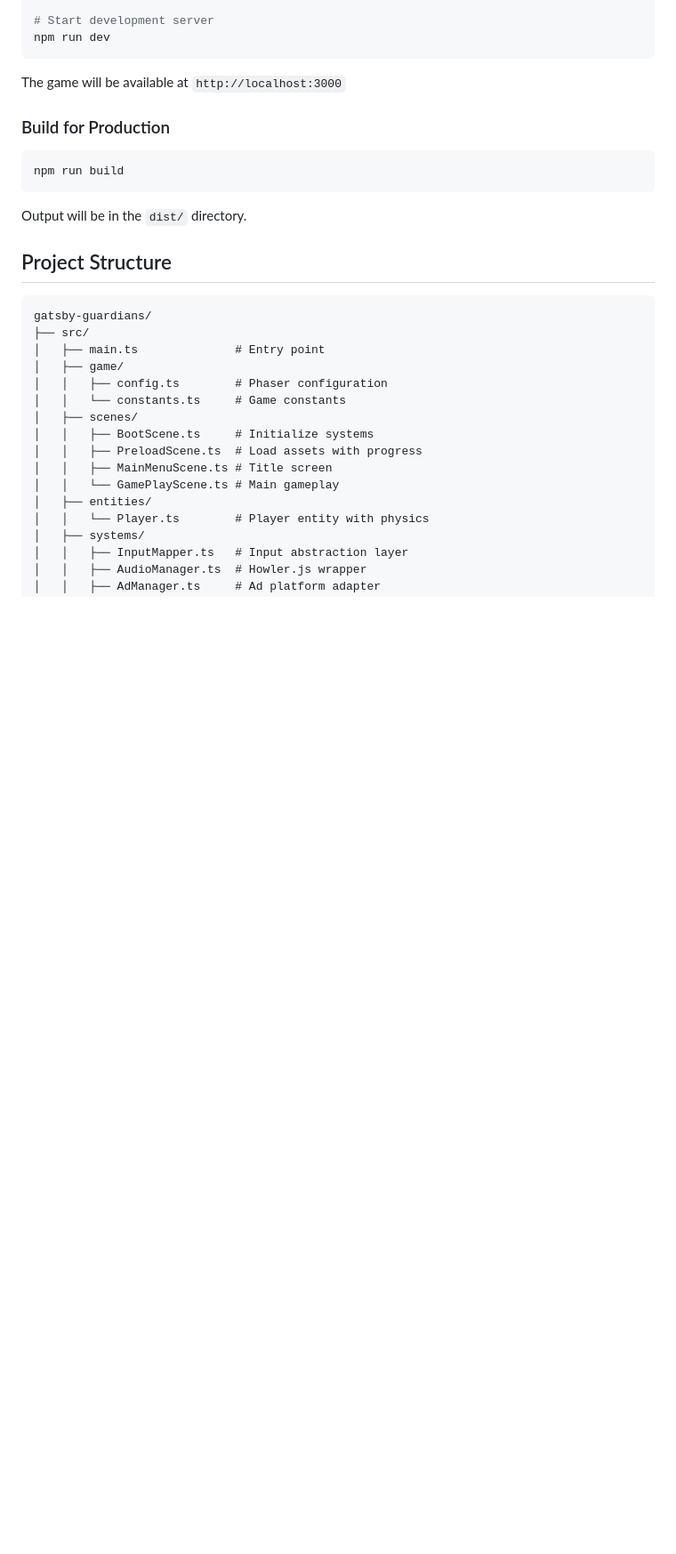
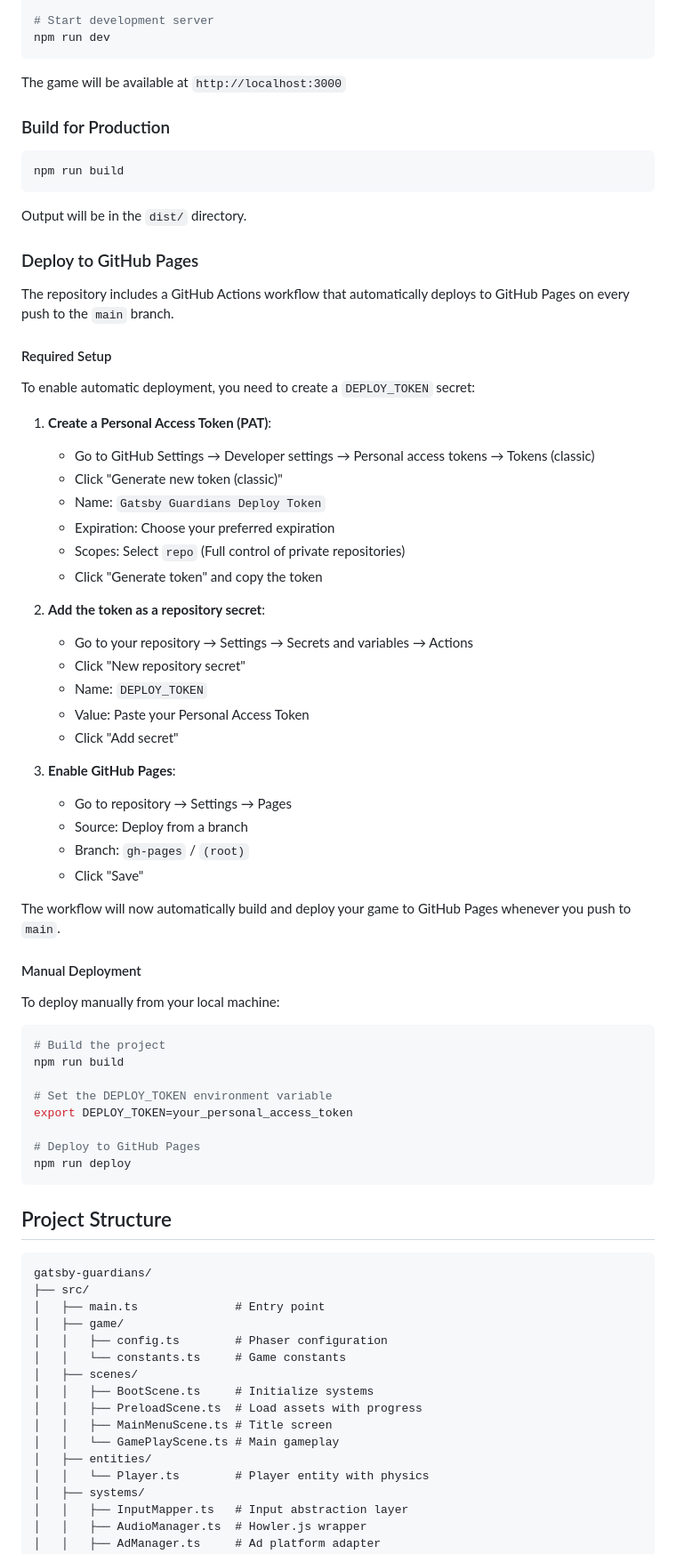
Before and after one commit to mwridgway/gatsby-guardians, a Markdown page: README.md, the part around the change. Shown at 89% size. Rendered like a GitHub page; blank space fills up the shorter version.

Commit message:
Add deployment documentation to README
Co-authored-by: mwridgway <116311+mwridgway@users.noreply.github.com>

````diff
--- a/README.md
+++ b/README.md
@@ -50,6 +50,52 @@ npm run build
 ```
 
 Output will be in the `dist/` directory.
+
+### Deploy to GitHub Pages
+
+The repository includes a GitHub Actions workflow that automatically deploys to GitHub Pages on every push to the `main` branch.
+
+#### Required Setup
+
+To enable automatic deployment, you need to create a `DEPLOY_TOKEN` secret:
+
+1. **Create a Personal Access Token (PAT)**:
+   - Go to GitHub Settings → Developer settings → Personal access tokens → Tokens (classic)
+   - Click "Generate new token (classic)"
+   - Name: `Gatsby Guardians Deploy Token`
+   - Expiration: Choose your preferred expiration
+   - Scopes: Select `repo` (Full control of private repositories)
+   - Click "Generate token" and copy the token
+
+2. **Add the token as a repository secret**:
+   - Go to your repository → Settings → Secrets and variables → Actions
+   - Click "New repository secret"
+   - Name: `DEPLOY_TOKEN`
+   - Value: Paste your Personal Access Token
+   - Click "Add secret"
+
+3. **Enable GitHub Pages**:
+   - Go to repository → Settings → Pages
+   - Source: Deploy from a branch
+   - Branch: `gh-pages` / `(root)`
+   - Click "Save"
+
+The workflow will now automatically build and deploy your game to GitHub Pages whenever you push to `main`.
+
+#### Manual Deployment
+
+To deploy manually from your local machine:
+
+```bash
+# Build the project
+npm run build
+
+# Set the DEPLOY_TOKEN environment variable
+export DEPLOY_TOKEN=your_personal_access_token
+
+# Deploy to GitHub Pages
+npm run deploy
+```
 
 ## Project Structure
 
````
